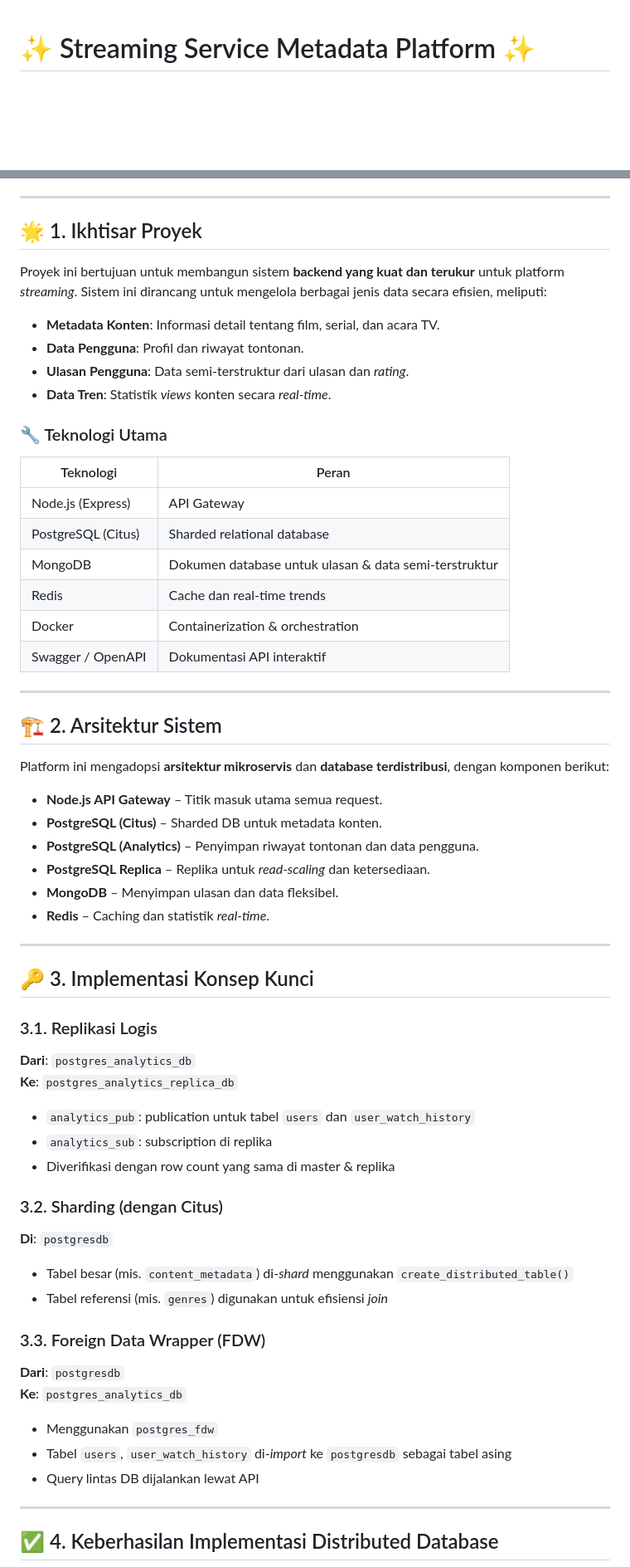
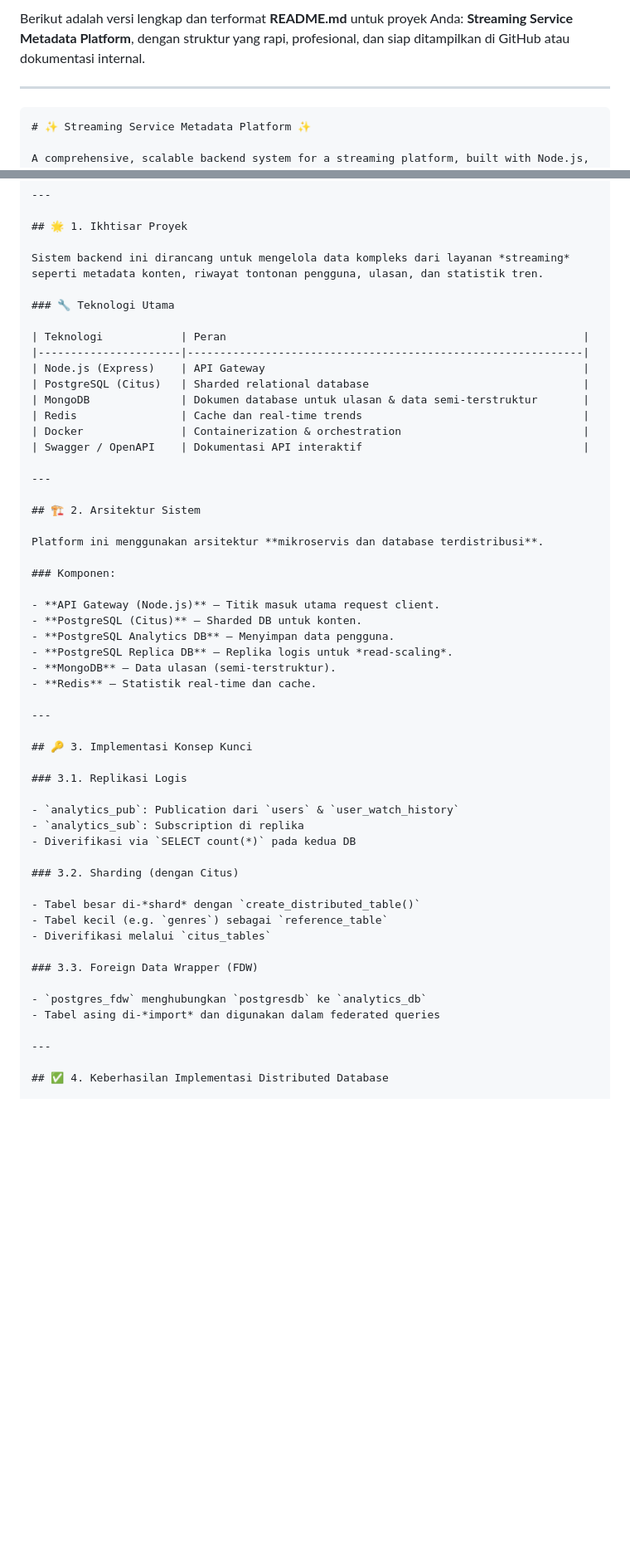
Before and after one commit to Ikbal-hand/streaming-api-pdt, a Markdown page: README.Md, 2 parts joined by grey strips. Shown: that part at 83% size. GitHub-like rendering; blank space fills up the shorter version.

`````diff
--- a/README.Md
+++ b/README.Md
@@ -1,3 +1,8 @@
+Berikut adalah versi lengkap dan terformat **README.md** untuk proyek Anda: **Streaming Service Metadata Platform**, dengan struktur yang rapi, profesional, dan siap ditampilkan di GitHub atau dokumentasi internal.
+
+---
+
+````markdown
 # ✨ Streaming Service Metadata Platform ✨
 
 A comprehensive, scalable backend system for a streaming platform, built with Node.js, PostgreSQL (Citus), MongoDB, and Redis.
@@ -27,12 +32,7 @@ A comprehensive, scalable backend system for a streaming platform, built with No
 
 ## 🌟 1. Ikhtisar Proyek
 
-Proyek ini bertujuan untuk membangun sistem **backend yang kuat dan terukur** untuk platform *streaming*. Sistem ini dirancang untuk mengelola berbagai jenis data secara efisien, meliputi:
-
-- **Metadata Konten**: Informasi detail tentang film, serial, dan acara TV.
-- **Data Pengguna**: Profil dan riwayat tontonan.
-- **Ulasan Pengguna**: Data semi-terstruktur dari ulasan dan *rating*.
-- **Data Tren**: Statistik *views* konten secara *real-time*.
+Sistem backend ini dirancang untuk mengelola data kompleks dari layanan *streaming* seperti metadata konten, riwayat tontonan pengguna, ulasan, dan statistik tren.
 
 ### 🔧 Teknologi Utama
 
@@ -49,14 +49,16 @@ Proyek ini bertujuan untuk membangun sistem **backend yang kuat dan terukur** un
 
 ## 🏗️ 2. Arsitektur Sistem
 
-Platform ini mengadopsi **arsitektur mikroservis** dan **database terdistribusi**, dengan komponen berikut:
+Platform ini menggunakan arsitektur **mikroservis dan database terdistribusi**.
 
-- **Node.js API Gateway** – Titik masuk utama semua request.
-- **PostgreSQL (Citus)** – Sharded DB untuk metadata konten.
-- **PostgreSQL (Analytics)** – Penyimpan riwayat tontonan dan data pengguna.
-- **PostgreSQL Replica** – Replika untuk *read-scaling* dan ketersediaan.
-- **MongoDB** – Menyimpan ulasan dan data fleksibel.
-- **Redis** – Caching dan statistik *real-time*.
+### Komponen:
+
+- **API Gateway (Node.js)** – Titik masuk utama request client.
+- **PostgreSQL (Citus)** – Sharded DB untuk konten.
+- **PostgreSQL Analytics DB** – Menyimpan data pengguna.
+- **PostgreSQL Replica DB** – Replika logis untuk *read-scaling*.
+- **MongoDB** – Data ulasan (semi-terstruktur).
+- **Redis** – Statistik real-time dan cache.
 
 ---
 
@@ -64,28 +66,20 @@ Platform ini mengadopsi **arsitektur mikroservis** dan **database terdistribusi*
 
 ### 3.1. Replikasi Logis
 
-**Dari**: `postgres_analytics_db`
-**Ke**: `postgres_analytics_replica_db`
-
-- `analytics_pub`: publication untuk tabel `users` dan `user_watch_history`
-- `analytics_sub`: subscription di replika
-- Diverifikasi dengan row count yang sama di master & replika
+- `analytics_pub`: Publication dari `users` & `user_watch_history`
+- `analytics_sub`: Subscription di replika
+- Diverifikasi via `SELECT count(*)` pada kedua DB
 
 ### 3.2. Sharding (dengan Citus)
 
-**Di**: `postgresdb`
-
-- Tabel besar (mis. `content_metadata`) di-*shard* menggunakan `create_distributed_table()`
-- Tabel referensi (mis. `genres`) digunakan untuk efisiensi *join*
+- Tabel besar di-*shard* dengan `create_distributed_table()`
+- Tabel kecil (e.g. `genres`) sebagai `reference_table`
+- Diverifikasi melalui `citus_tables`
 
 ### 3.3. Foreign Data Wrapper (FDW)
 
-**Dari**: `postgresdb`
-**Ke**: `postgres_analytics_db`
-
-- Menggunakan `postgres_fdw`
-- Tabel `users`, `user_watch_history` di-*import* ke `postgresdb` sebagai tabel asing
-- Query lintas DB dijalankan lewat API
+- `postgres_fdw` menghubungkan `postgresdb` ke `analytics_db`
+- Tabel asing di-*import* dan digunakan dalam federated queries
 
 ---
 
`````
Also changed, not shown: other parts of README.Md (+85 -21 lines).
